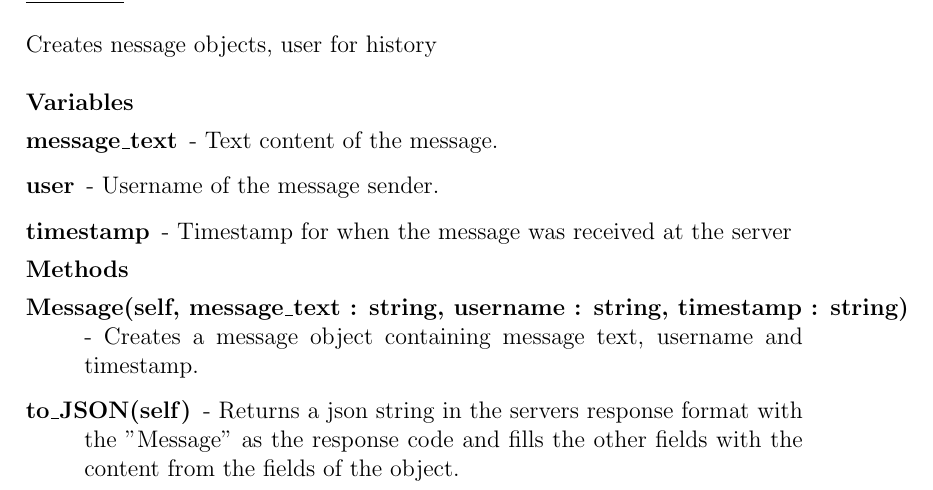
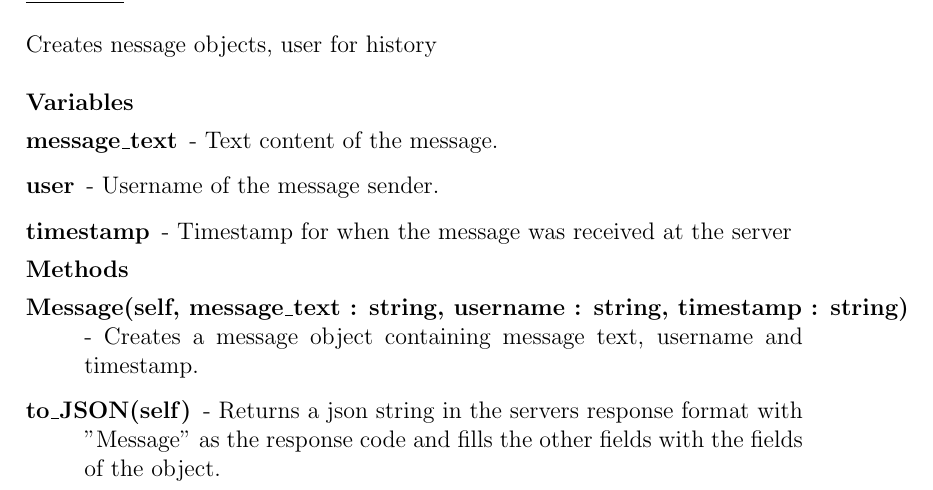
Before and after one commit to TommyWithATiger/KTN-Chat-project, a LaTeX document (KTN1 - Design/Documentation.tex): part of page 5 of 5, cut so that both start at the same text. Compiled offline with pdfLaTeX.

Commit message:
Language in latex documentation

```diff
--- a/KTN1 - Design/Documentation.tex
+++ b/KTN1 - Design/Documentation.tex
@@ -155,7 +155,7 @@
                 \textbf{Methods}
                     \begin{description}
                         \item[Message(self, message\_text : string, username : string, timestamp : string)] - Creates a message object containing message text, username and timestamp.
-                        \item[to\_JSON(self)] - Returns a json string in the servers response format with the "Message" as the response code and fills the other fields with the content from the fields of the object.
+                        \item[to\_JSON(self)] - Returns a json string in the servers response format with "Message" as the response code and fills the other fields with the fields of the object.
                     \end{description}
 
 \end{document}
```
Also changed, not shown: KTN1 - Design/Documentation.pdf.
